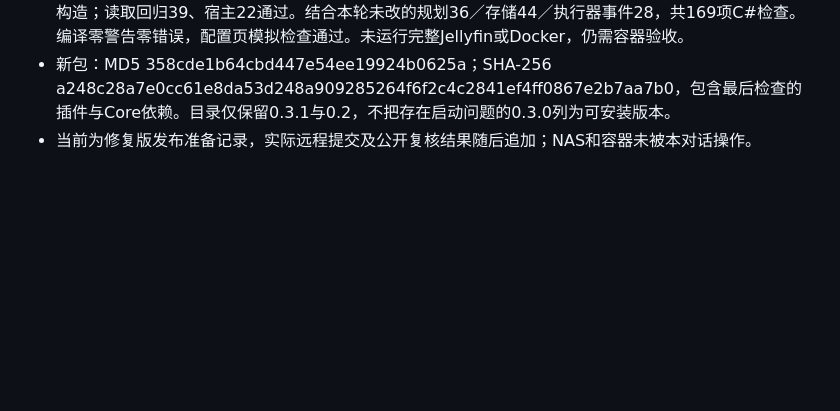
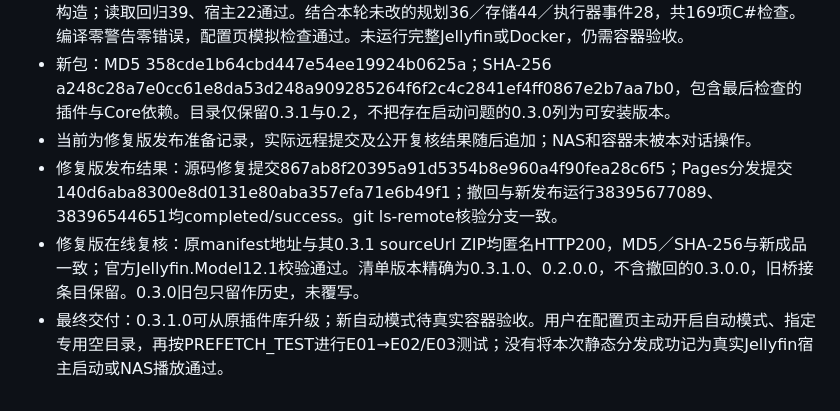
Before and after one commit to everink404/jellyfin-smart-cache, a Markdown page: docs/STATUS.md, the part around the change. Drawn GitHub-style; blank space fills up the shorter version.

Commit message:
Record successful corrected 0.3.1 test distribution

```diff
--- a/docs/STATUS.md
+++ b/docs/STATUS.md
@@ -315,3 +315,6 @@
 - 检查：新增2项注册检查，明确禁止路由构造期间解析会话，并在会话工厂反向解析媒体管理器后完成宿主构造；读取回归39、宿主22通过。结合本轮未改的规划36／存储44／执行器事件28，共169项C#检查。编译零警告零错误，配置页模拟检查通过。未运行完整Jellyfin或Docker，仍需容器验收。
 - 新包：MD5 358cde1b64cbd447e54ee19924b0625a；SHA-256 a248c28a7e0cc61e8da53d248a909285264f6f2c4c2841ef4ff0867e2b7aa7b0，包含最后检查的插件与Core依赖。目录仅保留0.3.1与0.2，不把存在启动问题的0.3.0列为可安装版本。
 - 当前为修复版发布准备记录，实际远程提交及公开复核结果随后追加；NAS和容器未被本对话操作。
+- 修复版发布结果：源码修复提交867ab8f20395a91d5354b8e960a4f90fea28c6f5；Pages分发提交140d6aba8300e8d0131e80aba357efa71e6b49f1；撤回与新发布运行38395677089、38396544651均completed/success。git ls-remote核验分支一致。
+- 修复版在线复核：原manifest地址与其0.3.1 sourceUrl ZIP均匿名HTTP200，MD5／SHA-256与新成品一致；官方Jellyfin.Model12.1校验通过。清单版本精确为0.3.1.0、0.2.0.0，不含撤回的0.3.0.0，旧桥接条目保留。0.3.0旧包只留作历史，未覆写。
+- 最终交付：0.3.1.0可从原插件库升级；新自动模式待真实容器验收。用户在配置页主动开启自动模式、指定专用空目录，再按PREFETCH_TEST进行E01→E02/E03测试；没有将本次静态分发成功记为真实Jellyfin宿主启动或NAS播放通过。
```
